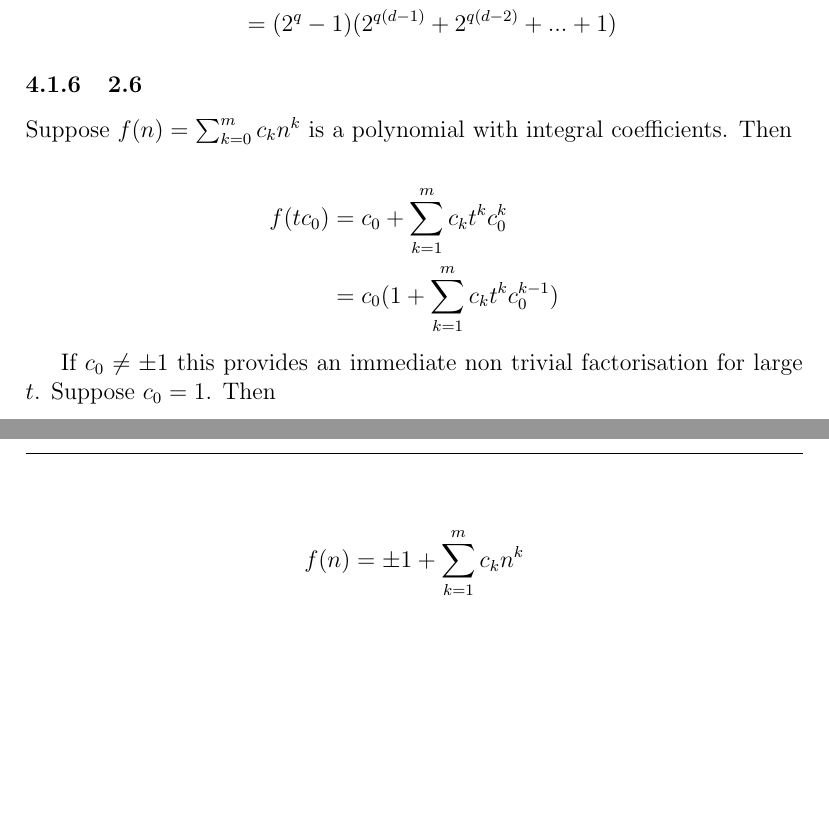
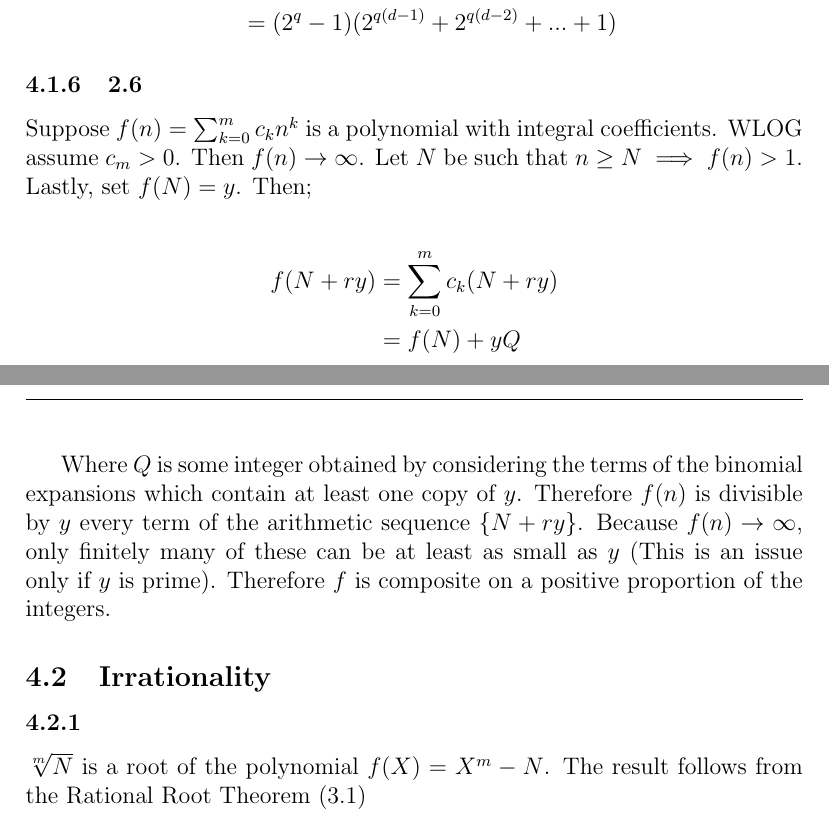
Before and after one commit to JayDogon/notes, a LaTeX document (NT_notes.tex, which reads solutions.tex): two parts of pages 11 and 12 of 12, joined at a grey line, cut so that both start at the same text, the shorter picture padded with empty space. Compiled offline with pdfLaTeX.

Commit message:
All solutions done

```diff
--- a/solutions.tex
+++ b/solutions.tex
@@ -81,16 +81,23 @@ Suppose $a=2$ and $n = qd$ is not prime.
 \subsubsection{2.6}
 
 Suppose $f(n) = \sum_{k=0}^m c_k n^k $ is a polynomial with
-integral coefficients. Then
+integral coefficients. WLOG assume $c_m > 0$. Then $f(n) \to \infty$.
+Let $N$ be such that $n\geq N$ $\implies f(n) > 1$. Lastly,
+set $f(N) = y$. Then;
 
 \begin{align*}
-    f(tc_0) &= c_0 + \sum_{k=1}^m c_k t^k c_0^k \\
-    &= c_0(1 + \sum_{k=1}^m c_k t^k c_0^{k-1})
+    f(N + ry) &= \sum_{k=0}^m c_k (N + ry) \\
+    &= f(N) + yQ
 \end{align*}
 
-If $c_0\neq \pm 1$ this provides an immediate non trivial
-factorisation for large $t$. Suppose $c_0 = 1$. Then
+Where $Q$ is some integer obtained by considering the terms of the
+binomial expansions which contain at least one copy of $y$.
+Therefore $f(n)$ is divisible by $y$ every term of the arithmetic
+sequence $\{N + ry\}$. Because $f(n) \to \infty$, only finitely
+many of these can be at least as small as $y$ (This is an issue
+only if $y$ is prime). Therefore $f$ is composite on a
+positive proportion of the integers.
 
-\begin{equation*}
-    f(n) = \pm 1 + \sum_{k=1}^m c_k n^k
-\end{equation*}
+\subsection{Irrationality}
+\subsubsection{}
+$\sqrt[m]{N}$ is a root of the polynomial $f(X) = X^m - N$. The result follows from the Rational Root Theorem (\ref{RRT})
```
Also changed, not shown: Irrationality.tex (+1 -1 lines), NT_notes.pdf, solutions.tex (2 more changed lines), 7 other files.
